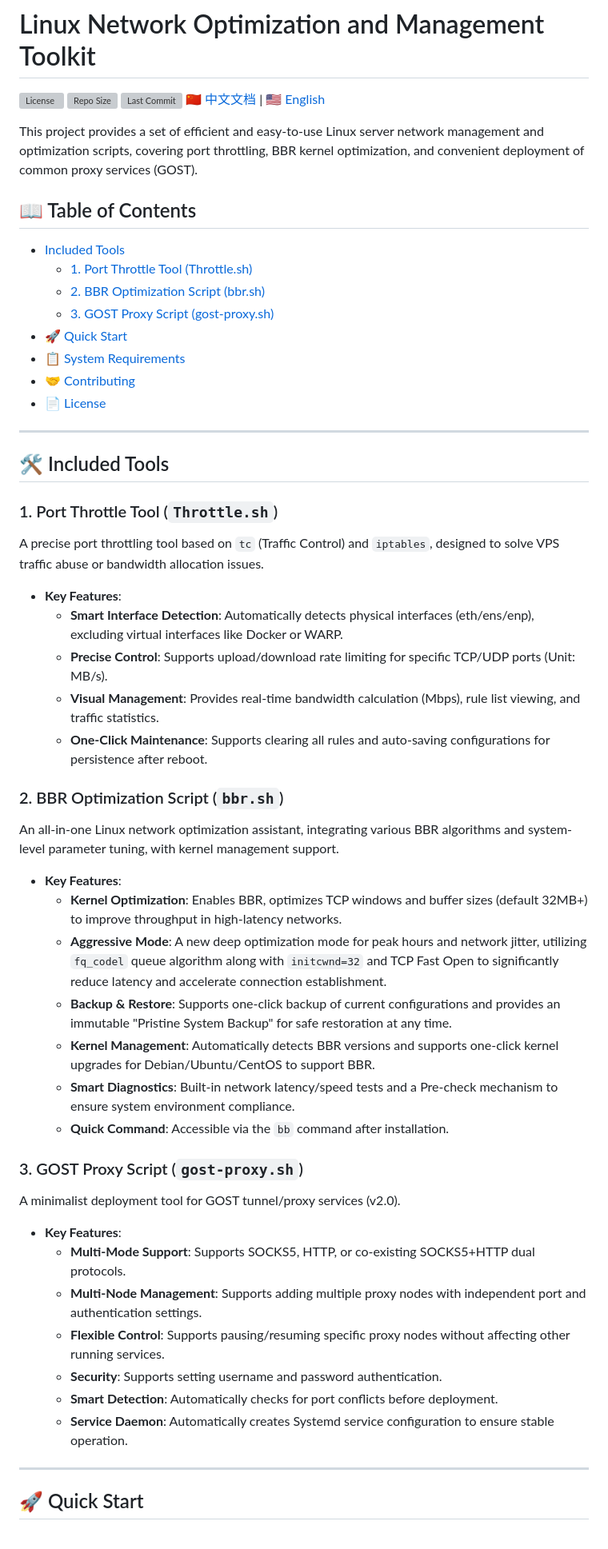
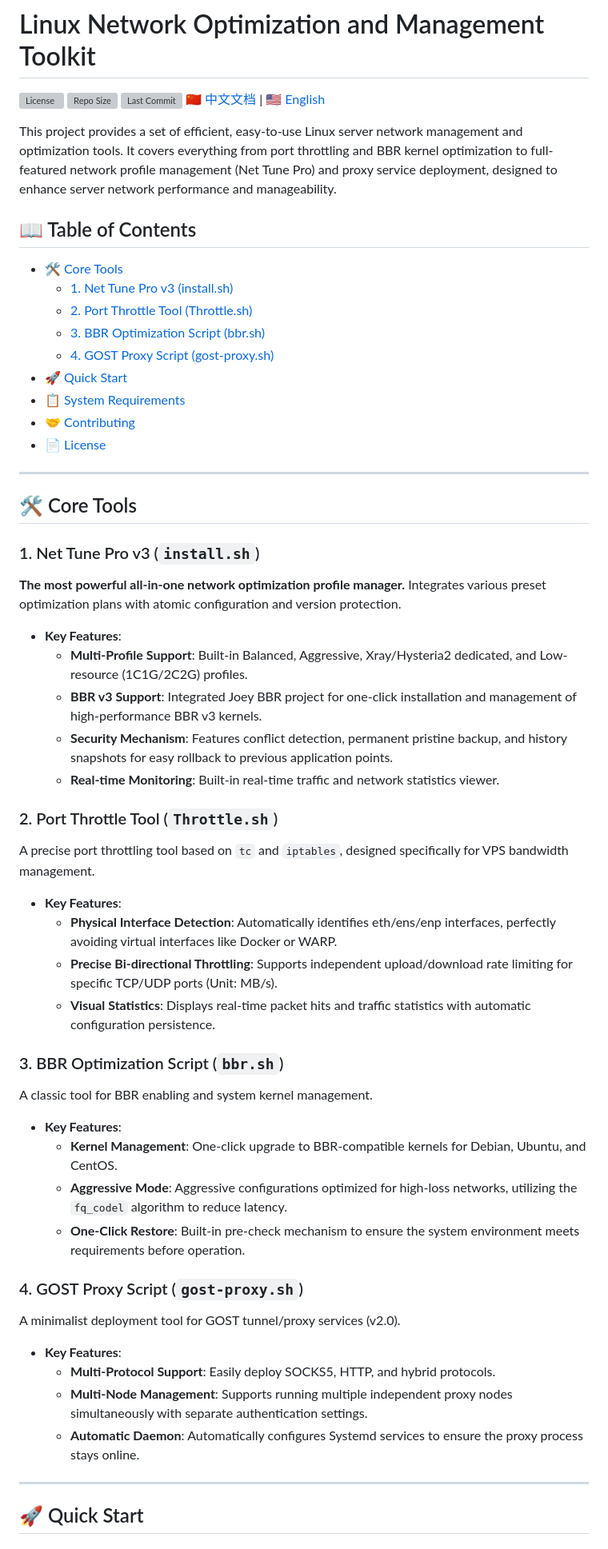
Before and after one commit to suxayii/Throttle, a Markdown page: README_EN.md, the part around one of its changes. Shown at 80% size. GitHub-like rendering; grey boxes are pictures that could not be loaded.

Commit message:
docs: improve Chinese and English READMEs, add Net Tune Pro v3 details

```diff
--- a/README_EN.md
+++ b/README_EN.md
@@ -5,14 +5,15 @@
 ![Last Commit](https://img.shields.io/github/last-commit/suxayii/Throttle?label=Last%20Commit)
 [🇨🇳 中文文档](README.md) | [🇺🇸 English](README_EN.md)
 
-This project provides a set of efficient and easy-to-use Linux server network management and optimization scripts, covering port throttling, BBR kernel optimization, and convenient deployment of common proxy services (GOST).
+This project provides a set of efficient, easy-to-use Linux server network management and optimization tools. It covers everything from port throttling and BBR kernel optimization to full-featured network profile management (Net Tune Pro) and proxy service deployment, designed to enhance server network performance and manageability.
 
 ## 📖 Table of Contents
 
-- [Included Tools](#-included-tools)
-  - [1. Port Throttle Tool (Throttle.sh)](#1-port-throttle-tool-throttlesh)
-  - [2. BBR Optimization Script (bbr.sh)](#2-bbr-optimization-script-bbrsh)
-  - [3. GOST Proxy Script (gost-proxy.sh)](#3-gost-proxy-script-gost-proxysh)
+- [🛠️ Core Tools](#️-core-tools)
+  - [1. Net Tune Pro v3 (install.sh)](#1-net-tune-pro-v3-installsh)
+  - [2. Port Throttle Tool (Throttle.sh)](#2-port-throttle-tool-throttlesh)
+  - [3. BBR Optimization Script (bbr.sh)](#3-bbr-optimization-script-bbrsh)
+  - [4. GOST Proxy Script (gost-proxy.sh)](#4-gost-proxy-script-gost-proxysh)
 - [🚀 Quick Start](#-quick-start)
 - [📋 System Requirements](#-system-requirements)
 - [🤝 Contributing](#-contributing)
@@ -20,41 +21,40 @@ This project provides a set of efficient and easy-to-use Linux server network ma
 
 ---
 
-## 🛠️ Included Tools
+## 🛠️ Core Tools
 
-### 1. Port Throttle Tool (`Throttle.sh`)
-
-A precise port throttling tool based on `tc` (Traffic Control) and `iptables`, designed to solve VPS traffic abuse or bandwidth allocation issues.
+### 1. Net Tune Pro v3 (`install.sh`)
+**The most powerful all-in-one network optimization profile manager.** Integrates various preset optimization plans with atomic configuration and version protection.
 
 -   **Key Features**:
-    -   **Smart Interface Detection**: Automatically detects physical interfaces (eth/ens/enp), excluding virtual interfaces like Docker or WARP.
-    -   **Precise Control**: Supports upload/download rate limiting for specific TCP/UDP ports (Unit: MB/s).
-    -   **Visual Management**: Provides real-time bandwidth calculation (Mbps), rule list viewing, and traffic statistics.
-    -   **One-Click Maintenance**: Supports clearing all rules and auto-saving configurations for persistence after reboot.
+    -   **Multi-Profile Support**: Built-in Balanced, Aggressive, Xray/Hysteria2 dedicated, and Low-resource (1C1G/2C2G) profiles.
+    -   **BBR v3 Support**: Integrated Joey BBR project for one-click installation and management of high-performance BBR v3 kernels.
+    -   **Security Mechanism**: Features conflict detection, permanent pristine backup, and history snapshots for easy rollback to previous application points.
+    -   **Real-time Monitoring**: Built-in real-time traffic and network statistics viewer.
 
-### 2. BBR Optimization Script (`bbr.sh`)
-
-An all-in-one Linux network optimization assistant, integrating various BBR algorithms and system-level parameter tuning, with kernel management support.
+### 2. Port Throttle Tool (`Throttle.sh`)
+A precise port throttling tool based on `tc` and `iptables`, designed specifically for VPS bandwidth management.
 
 -   **Key Features**:
-    -   **Kernel Optimization**: Enables BBR, optimizes TCP windows and buffer sizes (default 32MB+) to improve throughput in high-latency networks.
-    -   **Aggressive Mode**: A new deep optimization mode for peak hours and network jitter, utilizing `fq_codel` queue algorithm along with `initcwnd=32` and TCP Fast Open to significantly reduce latency and accelerate connection establishment.
-    -   **Backup & Restore**: Supports one-click backup of current configurations and provides an immutable "Pristine System Backup" for safe restoration at any time.
-    -   **Kernel Management**: Automatically detects BBR versions and supports one-click kernel upgrades for Debian/Ubuntu/CentOS to support BBR.
-    -   **Smart Diagnostics**: Built-in network latency/speed tests and a Pre-check mechanism to ensure system environment compliance.
-    -   **Quick Command**: Accessible via the `bb` command after installation.
+    -   **Physical Interface Detection**: Automatically identifies eth/ens/enp interfaces, perfectly avoiding virtual interfaces like Docker or WARP.
+    -   **Precise Bi-directional Throttling**: Supports independent upload/download rate limiting for specific TCP/UDP ports (Unit: MB/s).
+    -   **Visual Statistics**: Displays real-time packet hits and traffic statistics with automatic configuration persistence.
 
-### 3. GOST Proxy Script (`gost-proxy.sh`)
+### 3. BBR Optimization Script (`bbr.sh`)
+A classic tool for BBR enabling and system kernel management.
 
+-   **Key Features**:
+    -   **Kernel Management**: One-click upgrade to BBR-compatible kernels for Debian, Ubuntu, and CentOS.
+    -   **Aggressive Mode**: Aggressive configurations optimized for high-loss networks, utilizing the `fq_codel` algorithm to reduce latency.
+    -   **One-Click Restore**: Built-in pre-check mechanism to ensure the system environment meets requirements before operation.
+
+### 4. GOST Proxy Script (`gost-proxy.sh`)
 A minimalist deployment tool for GOST tunnel/proxy services (v2.0).
 
 -   **Key Features**:
-    -   **Multi-Mode Support**: Supports SOCKS5, HTTP, or co-existing SOCKS5+HTTP dual protocols.
-    -   **Multi-Node Management**: Supports adding multiple proxy nodes with independent port and authentication settings.
-    -   **Flexible Control**: Supports pausing/resuming specific proxy nodes without affecting other running services.
-    -   **Security**: Supports setting username and password authentication.
-    -   **Smart Detection**: Automatically checks for port conflicts before deployment.
-    -   **Service Daemon**: Automatically creates Systemd service configuration to ensure stable operation.
+    -   **Multi-Protocol Support**: Easily deploy SOCKS5, HTTP, and hybrid protocols.
+    -   **Multi-Node Management**: Supports running multiple independent proxy nodes simultaneously with separate authentication settings.
+    -   **Automatic Daemon**: Automatically configures Systemd services to ensure the proxy process stays online.
 
 ---
 
```
Also changed, not shown: other parts of README_EN.md (+13 -13 lines), README.md (+44 -44 lines).
